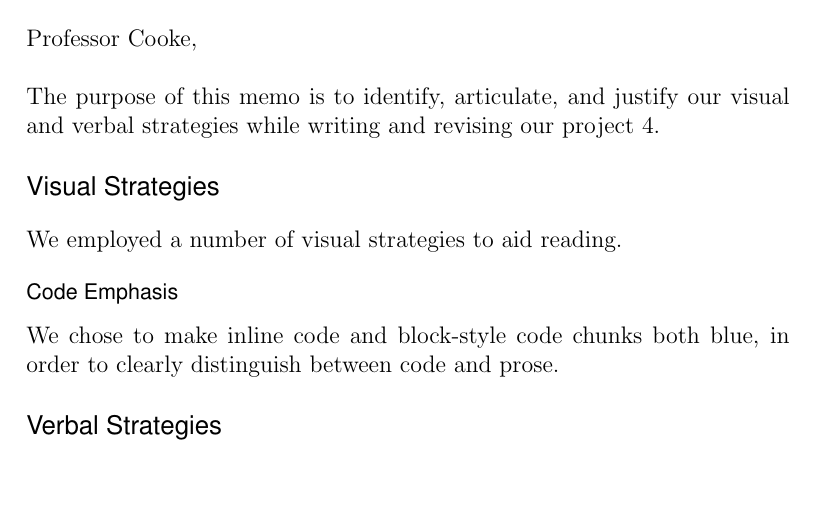
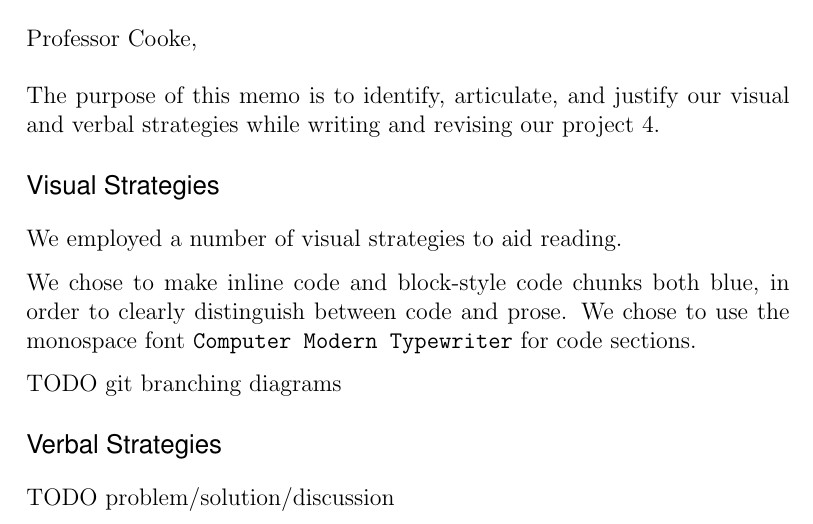
Before and after one commit to evanbergeron/wfp-p4, a LaTeX letter (group_memo/group_memo.tex): part of the page, cut so that both start at the same text. Compiled offline with pdfLaTeX.

Commit message:
Add TODOs in group memo

```diff
--- a/group_memo/group_memo.tex
+++ b/group_memo/group_memo.tex
@@ -42,11 +42,16 @@ visual and verbal strategies while writing and revising our project 4.
 
 We employed a number of visual strategies to aid reading.
 
-\subsection*{Code Emphasis}
+We chose to make inline code and block-style code chunks both blue, in
+order to clearly distinguish between code and prose. We chose to use
+the monospace font \texttt{Computer Modern Typewriter} for code
+sections.
 
-We chose to make inline code and block-style code chunks both
-blue, in order to clearly distinguish between code and prose.
+TODO git branching diagrams
 
 \section*{Verbal Strategies}
+
+TODO problem/solution/discussion
+
 \end{letter}
 \end{document}
```
Also changed, not shown: group_memo/group_memo.pdf.
